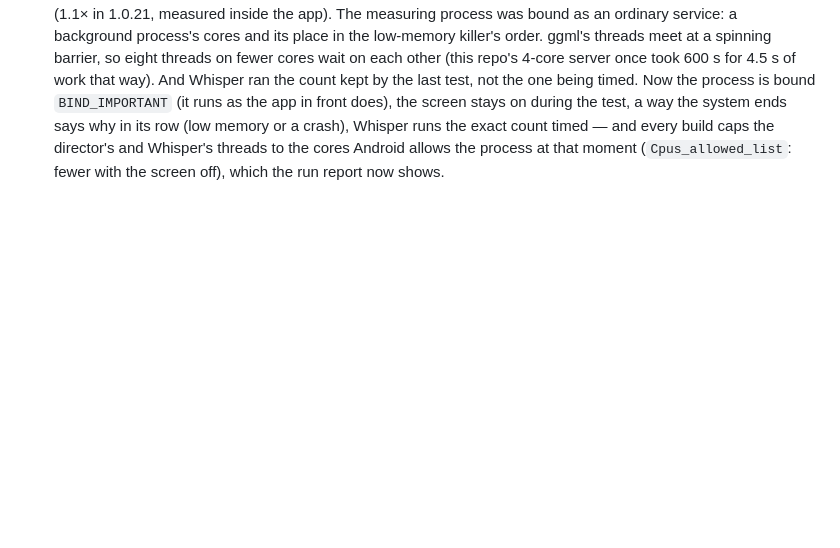
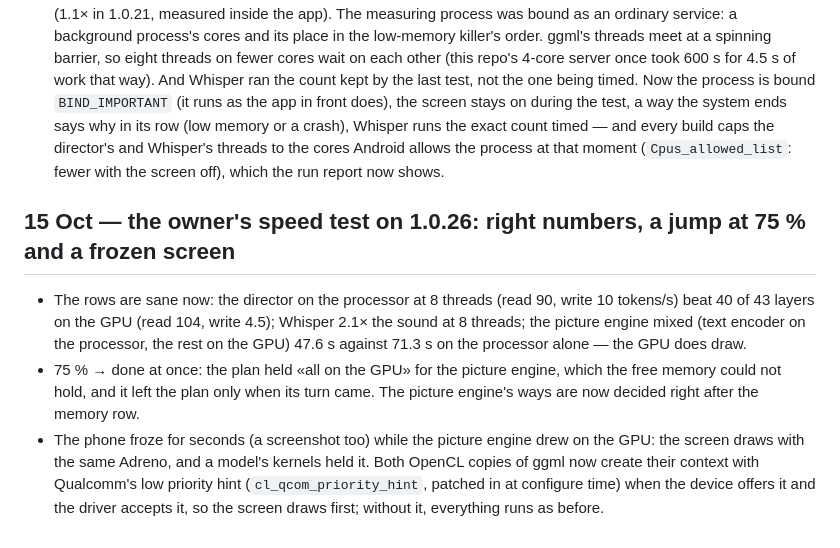
Before and after one commit to BehnamJalaliCo/Trimio, a Markdown page: docs/research/PHASE9_PROGRESS.md, the part around the change. Drawn GitHub-style; blank space fills up the shorter version.

Commit message:
Release 1.0.27: the screen stays responsive while a model runs on the GPU, and no jump at the end of the speed test
OpenCL contexts on Adreno take Qualcomm's low priority hint when the device
offers it and the driver accepts it, so the phone's own drawing goes first
while the picture engine or the director runs there. The speed test
decides the picture engine's ways right after the memory row.

Co-Authored-By: Claude Opus 5.5 <noreply@anthropic.com>
Claude-Session: https://claude.ai/code/session_01WTcB4sSZQc6YyqMcQz6mYT

```diff
--- a/docs/research/PHASE9_PROGRESS.md
+++ b/docs/research/PHASE9_PROGRESS.md
@@ -274,3 +274,15 @@ Owner's order (14 Oct 2026): review the latest release deeply first, then do all
   (low memory or a crash), Whisper runs the exact count timed — and every build caps the director's and Whisper's
   threads to the cores Android allows the process at that moment (`Cpus_allowed_list`: fewer with the screen off),
   which the run report now shows.
+
+## 15 Oct — the owner's speed test on 1.0.26: right numbers, a jump at 75 % and a frozen screen
+
+- The rows are sane now: the director on the processor at 8 threads (read 90, write 10 tokens/s) beat 40 of 43 layers on
+  the GPU (read 104, write 4.5); Whisper 2.1× the sound at 8 threads; the picture engine mixed (text encoder on the
+  processor, the rest on the GPU) 47.6 s against 71.3 s on the processor alone — the GPU does draw.
+- 75 % → done at once: the plan held «all on the GPU» for the picture engine, which the free memory could not hold, and
+  it left the plan only when its turn came. The picture engine's ways are now decided right after the memory row.
+- The phone froze for seconds (a screenshot too) while the picture engine drew on the GPU: the screen draws with the
+  same Adreno, and a model's kernels held it. Both OpenCL copies of ggml now create their context with Qualcomm's low
+  priority hint (`cl_qcom_priority_hint`, patched in at configure time) when the device offers it and the driver accepts
+  it, so the screen draws first; without it, everything runs as before.
```
